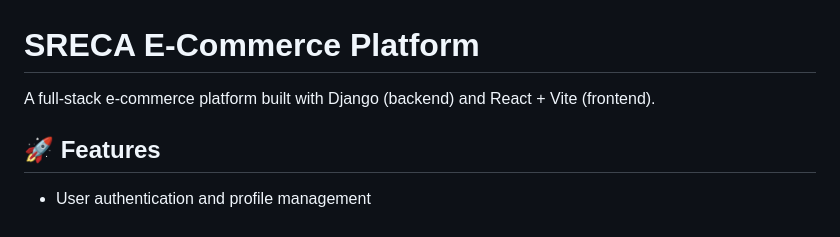
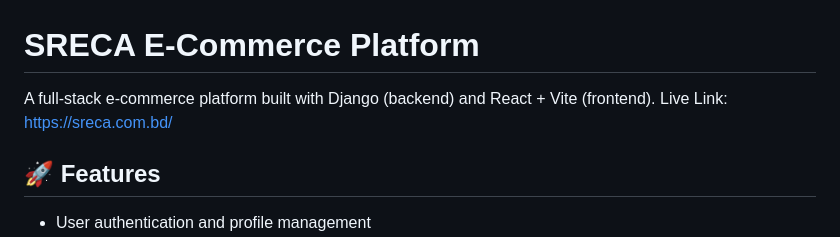
Before and after one commit to bonyaminshaznuz/sreca.com.bd, a Markdown page: README.md, the part around the change. Rendered like a GitHub page.

```diff
--- a/README.md
+++ b/README.md
@@ -1,6 +1,7 @@
 # SRECA E-Commerce Platform
 
 A full-stack e-commerce platform built with Django (backend) and React + Vite (frontend).
+Live Link: https://sreca.com.bd/
 
 ## 🚀 Features
 
```
